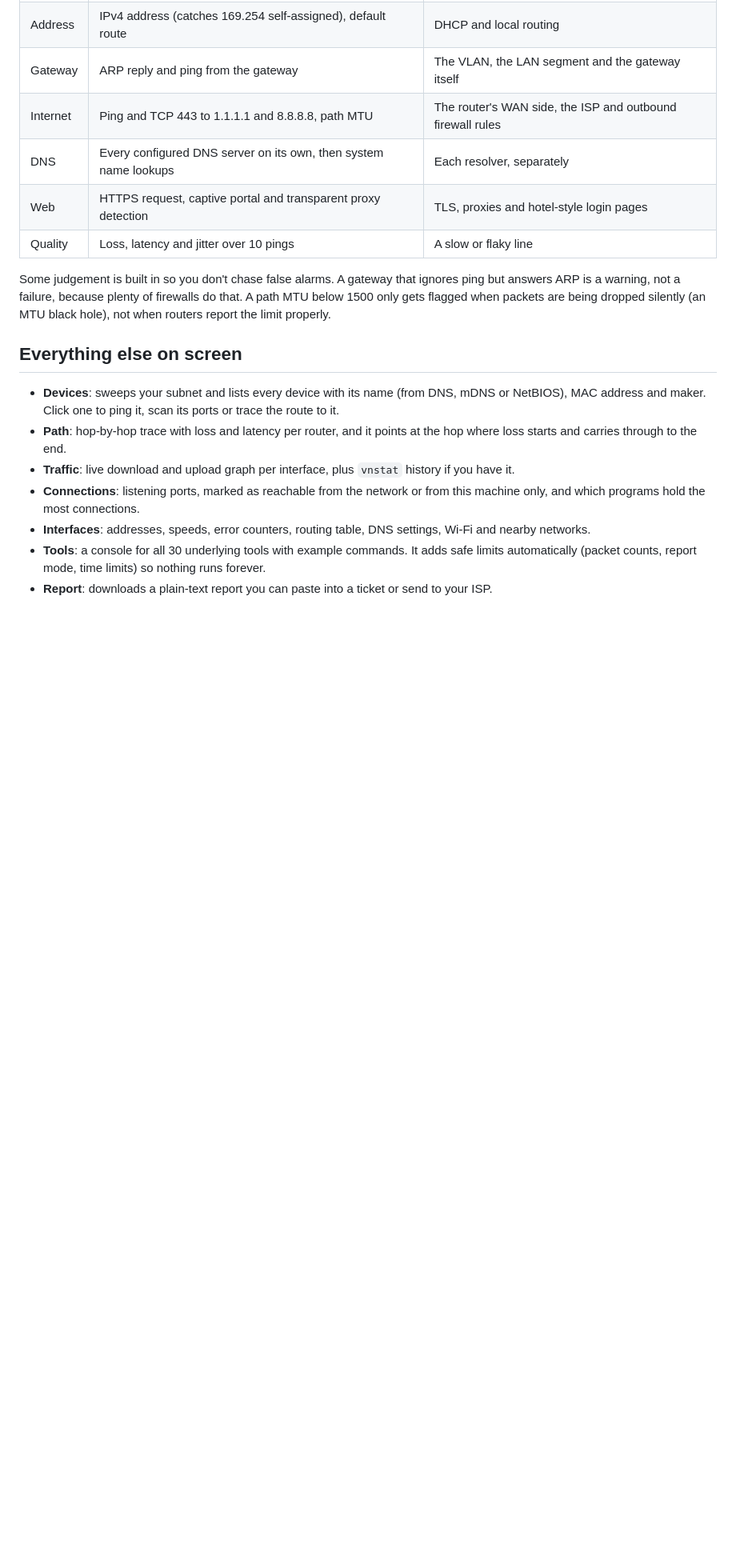
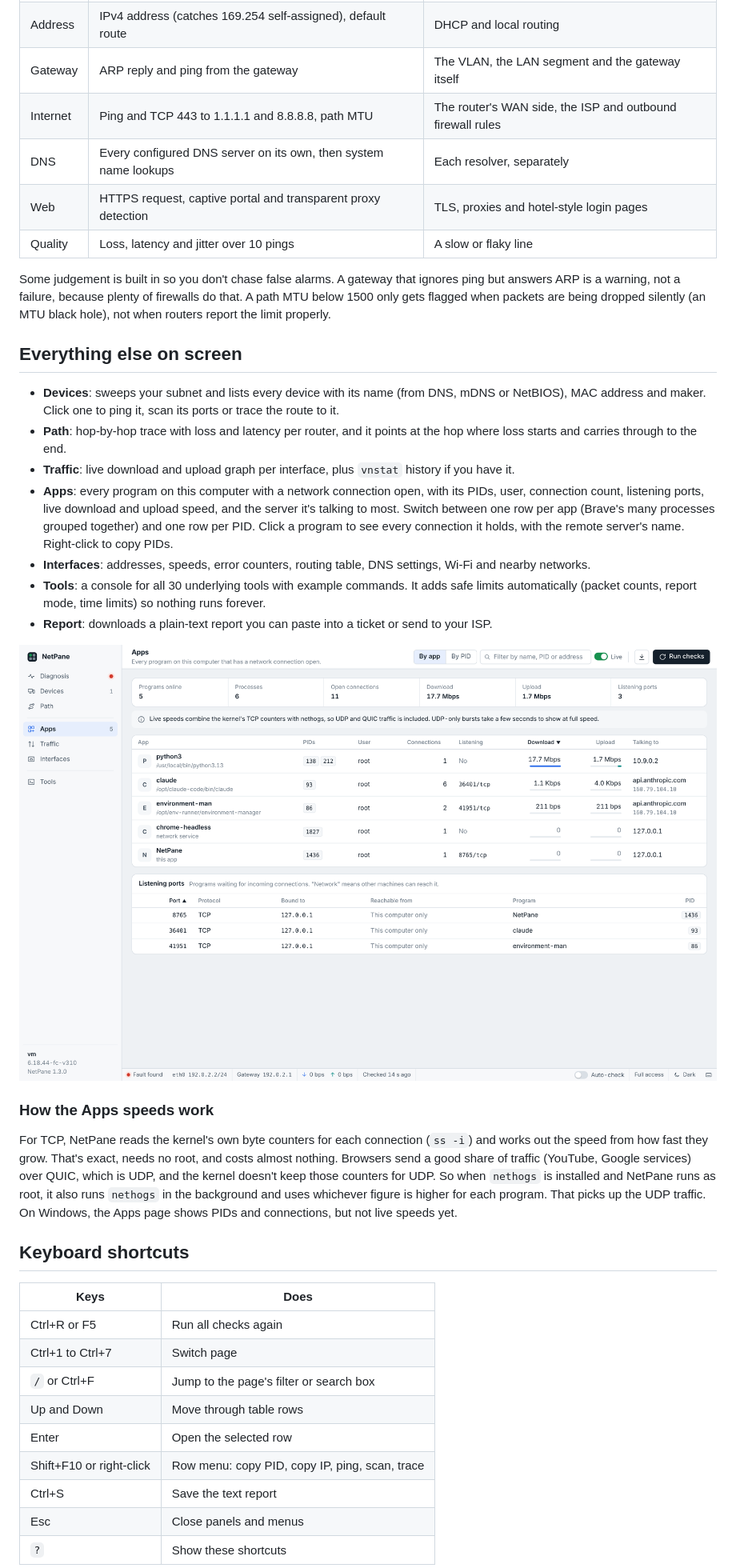
Before and after one commit to shanesenbradz/netpane, a Markdown page: README.md, the part around one of its changes. Shown at 80% size. GitHub-like rendering; pictures changed too: docs/apps.png (added); blank space fills up the shorter version.

Commit message:
NetPane 1.3.0: desktop window and Apps page with PIDs

```diff
--- a/README.md
+++ b/README.md
@@ -56,10 +64,30 @@ Some judgement is built in so you don't chase false alarms. A gateway that ignor
 - **Devices**: sweeps your subnet and lists every device with its name (from DNS, mDNS or NetBIOS), MAC address and maker. Click one to ping it, scan its ports or trace the route to it.
 - **Path**: hop-by-hop trace with loss and latency per router, and it points at the hop where loss starts and carries through to the end.
 - **Traffic**: live download and upload graph per interface, plus `vnstat` history if you have it.
-- **Connections**: listening ports, marked as reachable from the network or from this machine only, and which programs hold the most connections.
+- **Apps**: every program on this computer with a network connection open, with its PIDs, user, connection count, listening ports, live download and upload speed, and the server it's talking to most. Switch between one row per app (Brave's many processes grouped together) and one row per PID. Click a program to see every connection it holds, with the remote server's name. Right-click to copy PIDs.
 - **Interfaces**: addresses, speeds, error counters, routing table, DNS settings, Wi-Fi and nearby networks.
 - **Tools**: a console for all 30 underlying tools with example commands. It adds safe limits automatically (packet counts, report mode, time limits) so nothing runs forever.
 - **Report**: downloads a plain-text report you can paste into a ticket or send to your ISP.
+
+![Apps page, every program on the network with its PIDs](docs/apps.png)
+
+### How the Apps speeds work
+
+For TCP, NetPane reads the kernel's own byte counters for each connection (`ss -i`) and works out the speed from how fast they grow. That's exact, needs no root, and costs almost nothing. Browsers send a good share of traffic (YouTube, Google services) over QUIC, which is UDP, and the kernel doesn't keep those counters for UDP. So when `nethogs` is installed and NetPane runs as root, it also runs `nethogs` in the background and uses whichever figure is higher for each program. That picks up the UDP traffic. On Windows, the Apps page shows PIDs and connections, but not live speeds yet.
+
+## Keyboard shortcuts
+
+| Keys | Does |
+|---|---|
+| Ctrl+R or F5 | Run all checks again |
+| Ctrl+1 to Ctrl+7 | Switch page |
+| `/` or Ctrl+F | Jump to the page's filter or search box |
+| Up and Down | Move through table rows |
+| Enter | Open the selected row |
+| Shift+F10 or right-click | Row menu: copy PID, copy IP, ping, scan, trace |
+| Ctrl+S | Save the text report |
+| Esc | Close panels and menus |
+| `?` | Show these shortcuts |
 
 ![Devices view in dark mode](docs/devices-dark.png)
 
```
Also changed, not shown: other parts of README.md (+19 -6 lines), docs/devices-dark.png, docs/diagnosis.png, docs/path.png, 2 other files.
